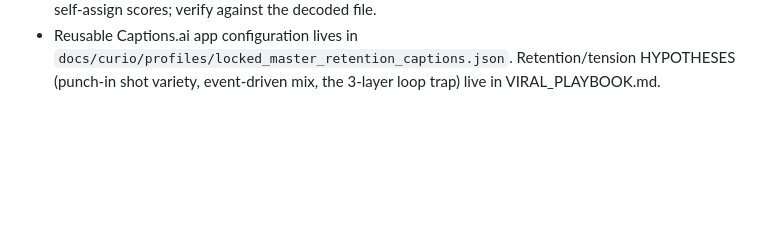
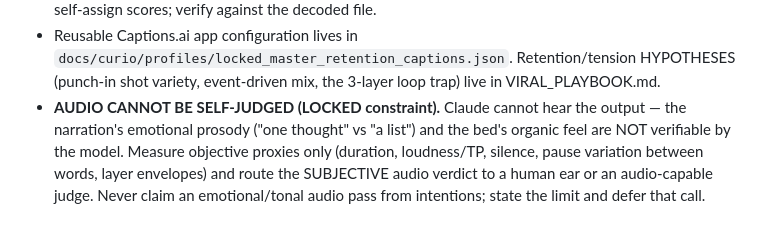
Before and after one commit to Noctilucenty/Curio-Video-Automation, a Markdown page: docs/curio/PRODUCTION_DOCTRINE.md, the part around the change. Drawn GitHub-style; blank space fills up the shorter version.

```diff
--- a/docs/curio/PRODUCTION_DOCTRINE.md
+++ b/docs/curio/PRODUCTION_DOCTRINE.md
@@ -454,3 +454,9 @@ Objective defects (wrong regardless of performance), same class as lessons 13–
 - Reusable Captions.ai app configuration lives in
   `docs/curio/profiles/locked_master_retention_captions.json`. Retention/tension HYPOTHESES
   (punch-in shot variety, event-driven mix, the 3-layer loop trap) live in VIRAL_PLAYBOOK.md.
+- **AUDIO CANNOT BE SELF-JUDGED (LOCKED constraint).** Claude cannot hear the output — the
+  narration's emotional prosody ("one thought" vs "a list") and the bed's organic feel are
+  NOT verifiable by the model. Measure objective proxies only (duration, loudness/TP, silence,
+  pause variation between words, layer envelopes) and route the SUBJECTIVE audio verdict to a
+  human ear or an audio-capable judge. Never claim an emotional/tonal audio pass from
+  intentions; state the limit and defer that call.
```
Also changed, not shown: docs/curio/VIRAL_PLAYBOOK.md (+9 -0 lines).
